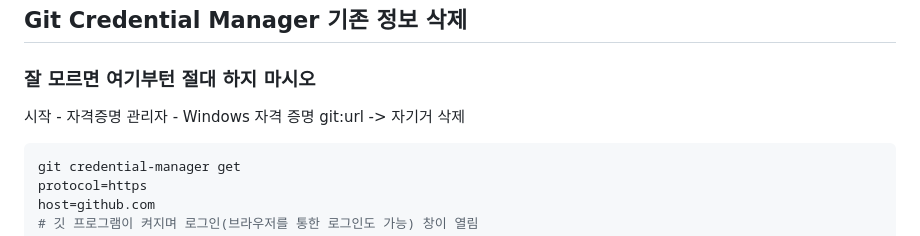
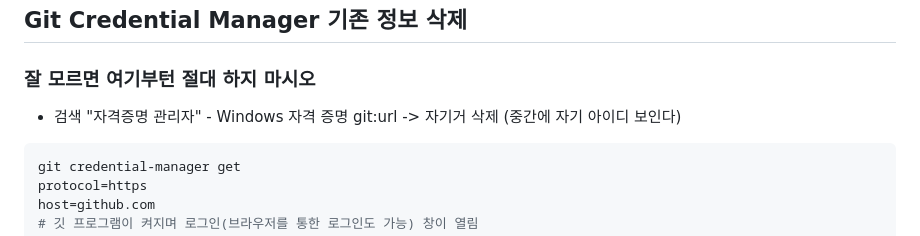
Before and after one commit to kiryud/dl_3_1_flutter, a Markdown page: vault/git_something/how_to_use_Git_and_Github_in_Window.md, the part around the change. Rendered like a GitHub page.

Commit message:
test : 윈도우에서도 자격 제거

````diff
--- a/vault/git_something/how_to_use_Git_and_Github_in_Window.md
+++ b/vault/git_something/how_to_use_Git_and_Github_in_Window.md
@@ -114,8 +114,9 @@ git remote set-url origin git@github-kiryud:kiryud/dl_3_1_flutter.git
 
 ## Git Credential Manager 기존 정보 삭제
 ### 잘 모르면 여기부턴 절대 하지 마시오
-시작 - 자격증명 관리자 - Windows 자격 증명
-git:url -> 자기거 삭제
+
+- 검색 "자격증명 관리자" - Windows 자격 증명
+git:url -> 자기거 삭제 (중간에 자기 아이디 보인다)
 
 ```powershell
 git credential-manager get
````
